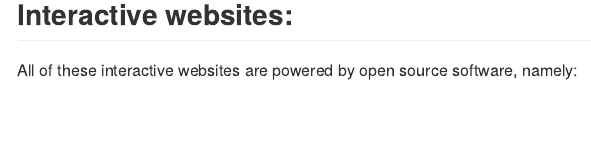
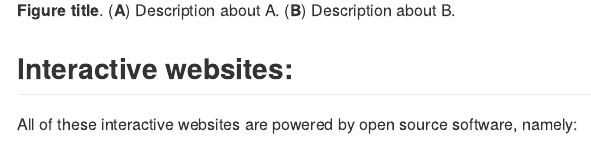
Before and after one commit to LieberInstitute/septum_lateral, an R Markdown document (README.Rmd): the page in a window 1100 px wide, from 350 px down. Rendered offline with R 4.5, knitr and Pandoc, with nearby package versions; badge pictures from the web are left out.

Commit message:
Copied and shortened the study design image code from https://github.com/LieberInstitute/spatialDLPFC/blob/371aee8c612257319b14fa299b1203f1df1adc19/README.Rmd#L47C1-L51C1

```diff
--- a/README.Rmd
+++ b/README.Rmd
@@ -31,3 +34,6 @@ TODO
+**Figure title**. (**A**) Description about A. (**B**) Description about B.
+
+
 
 ## Interactive websites:
 
```
Also changed, not shown: README.Rmd (3 more changed lines).
